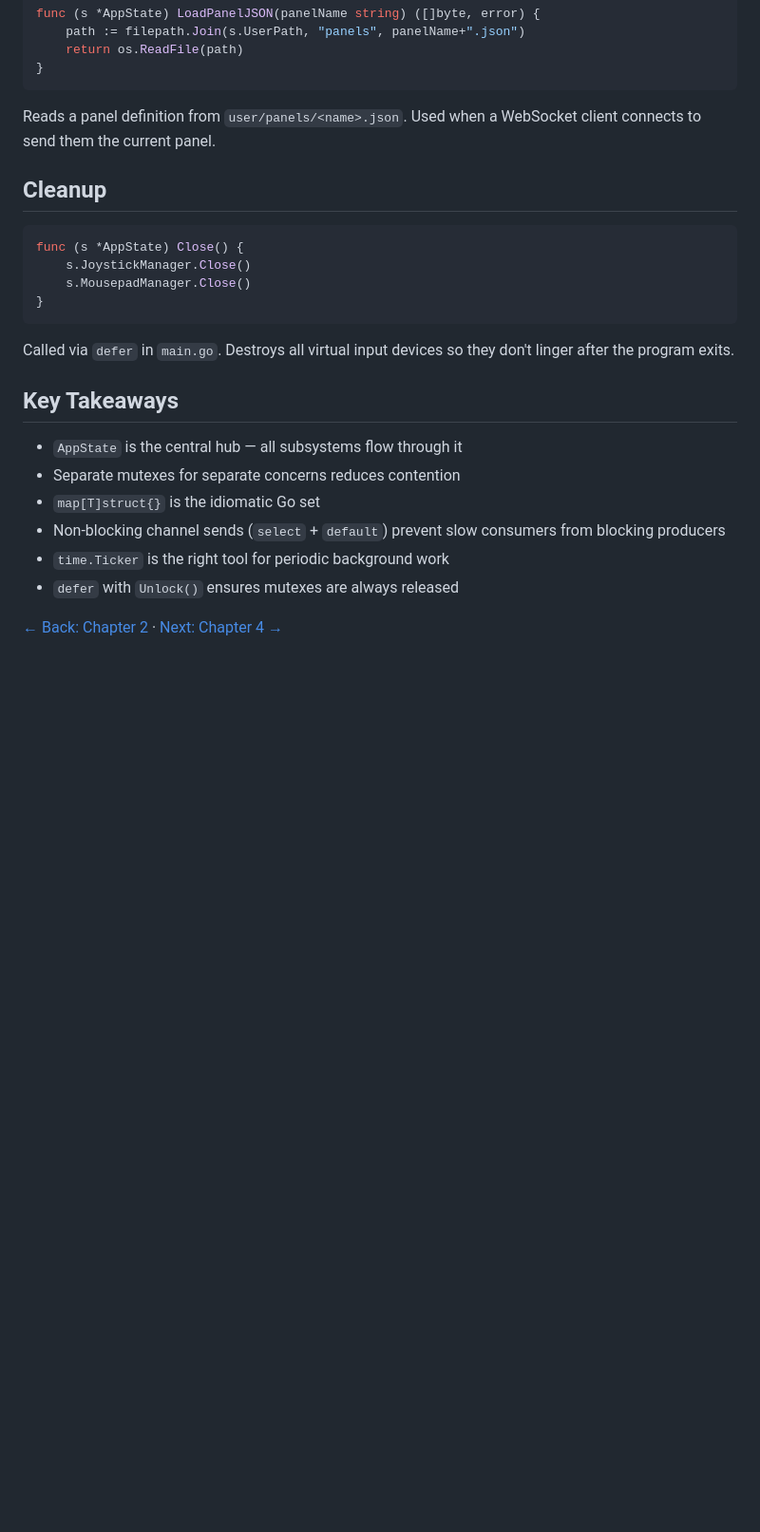
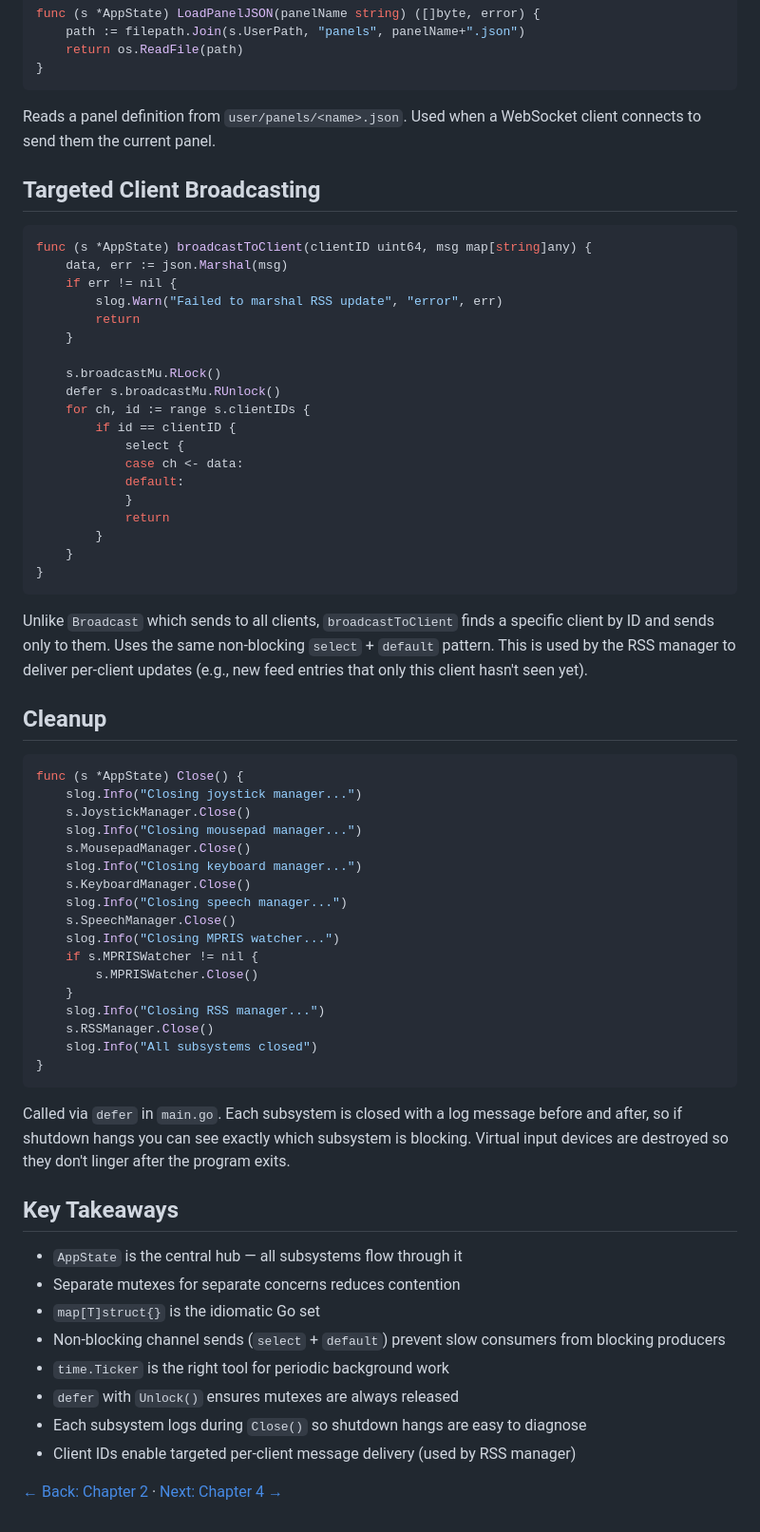
Before and after one commit to AntonW/OmniPanel-go, a Markdown page: docs/tutorials/03-state-and-concurrency.md, the part around one of its changes. Shown at 95% size. Drawn GitHub-style; blank space fills up the shorter version.

Commit message:
sync docs with shutdown logging and current AppState structure

````diff
--- a/docs/tutorials/03-state-and-concurrency.md
+++ b/docs/tutorials/03-state-and-concurrency.md
@@ -188,16 +215,55 @@ func (s *AppState) LoadPanelJSON(panelName string) ([]byte, error) {
 
 Reads a panel definition from `user/panels/<name>.json`. Used when a WebSocket client connects to send them the current panel.
 
+## Targeted Client Broadcasting
+
+```go
+func (s *AppState) broadcastToClient(clientID uint64, msg map[string]any) {
+    data, err := json.Marshal(msg)
+    if err != nil {
+        slog.Warn("Failed to marshal RSS update", "error", err)
+        return
+    }
+
+    s.broadcastMu.RLock()
+    defer s.broadcastMu.RUnlock()
+    for ch, id := range s.clientIDs {
+        if id == clientID {
+            select {
+            case ch <- data:
+            default:
+            }
+            return
+        }
+    }
+}
+```
+
+Unlike `Broadcast` which sends to all clients, `broadcastToClient` finds a specific client by ID and sends only to them. Uses the same non-blocking `select` + `default` pattern. This is used by the RSS manager to deliver per-client updates (e.g., new feed entries that only this client hasn't seen yet).
+
 ## Cleanup
 
 ```go
 func (s *AppState) Close() {
+    slog.Info("Closing joystick manager...")
     s.JoystickManager.Close()
+    slog.Info("Closing mousepad manager...")
     s.MousepadManager.Close()
+    slog.Info("Closing keyboard manager...")
+    s.KeyboardManager.Close()
+    slog.Info("Closing speech manager...")
+    s.SpeechManager.Close()
+    slog.Info("Closing MPRIS watcher...")
+    if s.MPRISWatcher != nil {
+        s.MPRISWatcher.Close()
+    }
+    slog.Info("Closing RSS manager...")
+    s.RSSManager.Close()
+    slog.Info("All subsystems closed")
 }
 ```
 
-Called via `defer` in `main.go`. Destroys all virtual input devices so they don't linger after the program exits.
+Called via `defer` in `main.go`. Each subsystem is closed with a log message before and after, so if shutdown hangs you can see exactly which subsystem is blocking. Virtual input devices are destroyed so they don't linger after the program exits.
 
 ## Key Takeaways
 
@@ -207,5 +273,7 @@ Called via `defer` in `main.go`. Destroys all virtual input devices so they don'
 - Non-blocking channel sends (`select` + `default`) prevent slow consumers from blocking producers
 - `time.Ticker` is the right tool for periodic background work
 - `defer` with `Unlock()` ensures mutexes are always released
+- Each subsystem logs during `Close()` so shutdown hangs are easy to diagnose
+- Client IDs enable targeted per-client message delivery (used by RSS manager)
 
 [← Back: Chapter 2](02-configuration.md) · [Next: Chapter 4 →](04-databus.md)
````
Also changed, not shown: other parts of docs/tutorials/03-state-and-concurrency.md (+57 -30 lines), docs/tutorials/01-project-overview.md (+16 -2 lines).
